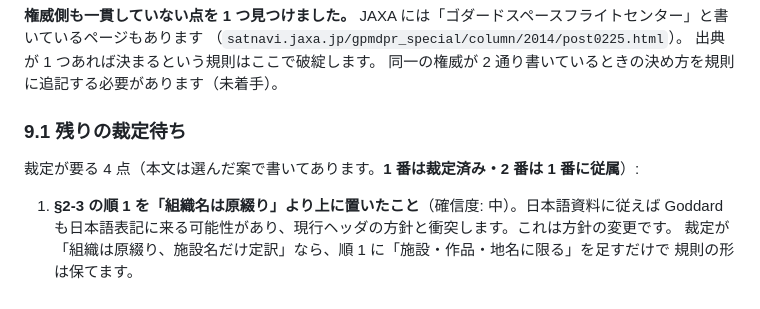
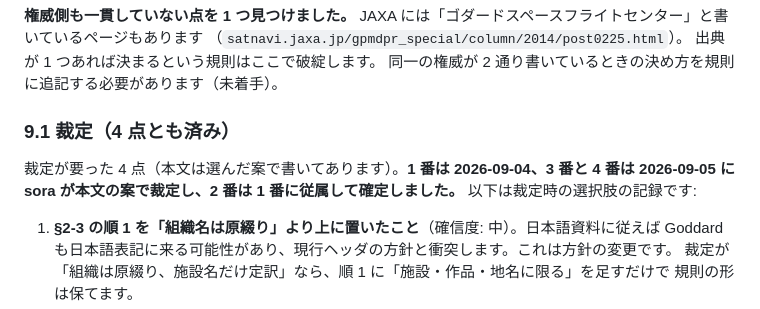
Before and after one commit to Sora-bluesky/x-jimaku, a Markdown page: docs/naming-corpus-design.md, the part around the change. GitHub-like rendering.

Commit message:
docs: record that all four rulings in the naming design are settled (#91)
Ruling 3 (rows carry rejected) and ruling 4 (acceptance per name) were
taken on 2026-09-05 as written; ruling 2 follows ruling 1.

Co-Authored-By: Claude Fable 5.1 <noreply@anthropic.com>

```diff
--- a/docs/naming-corpus-design.md
+++ b/docs/naming-corpus-design.md
@@ -979,9 +979,9 @@ JAXA には「ゴダードスペースフライトセンター」と書いてい
 出典が 1 つあれば決まるという規則はここで破綻します。
 同一の権威が 2 通り書いているときの決め方を規則に追記する必要があります（未着手）。
 
-### 9.1 残りの裁定待ち
+### 9.1 裁定（4 点とも済み）
 
-裁定が要る 4 点（本文は選んだ案で書いてあります。**1 番は裁定済み・2 番は 1 番に従属**）:
+裁定が要った 4 点（本文は選んだ案で書いてあります）。**1 番は 2026-09-04、3 番と 4 番は 2026-09-05 に sora が本文の案で裁定し、2 番は 1 番に従属して確定しました。** 以下は裁定時の選択肢の記録です:
 
 1. **§2-3 の順 1 を「組織名は原綴り」より上に置いたこと**（確信度: 中）。日本語資料に従えば
    Goddard も日本語表記に来る可能性があり、現行ヘッダの方針と衝突します。これは方針の変更です。
```
